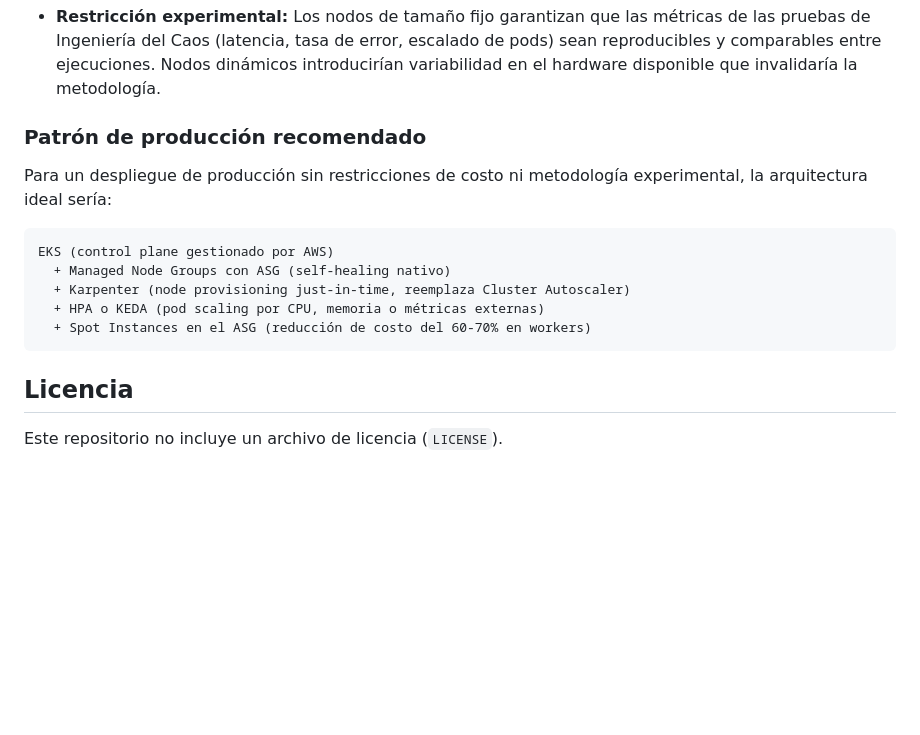
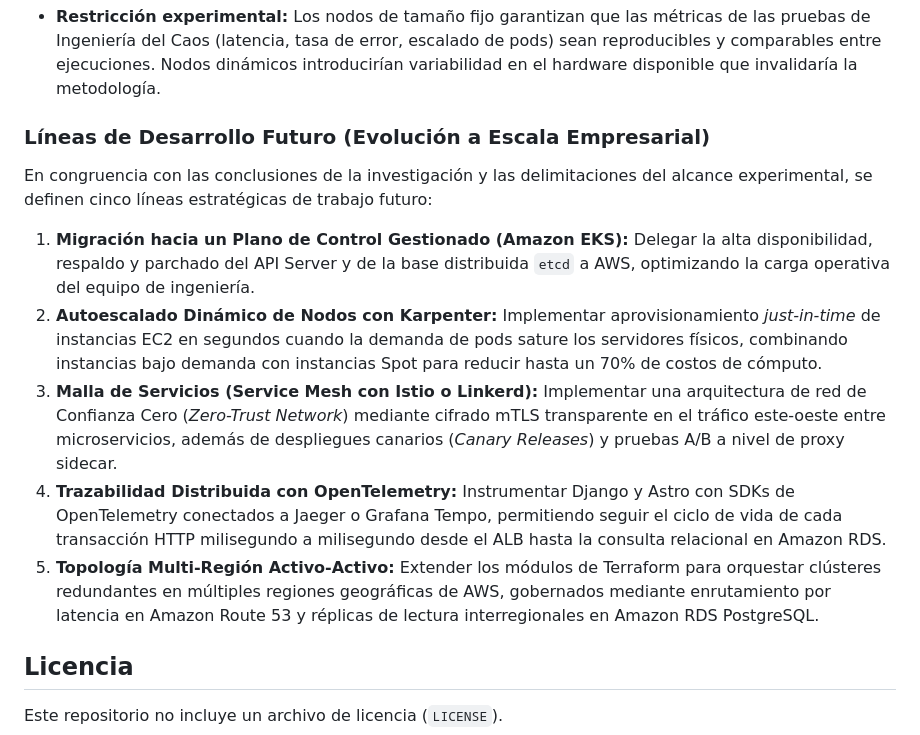
Before and after one commit to daviduwu-png/kuro-custom-ecommerce, a Markdown page: README.md, the part around one of its changes. Drawn GitHub-style; blank space fills up the shorter version.

````diff
--- a/README.md
+++ b/README.md
@@ -383,17 +386,15 @@ La ausencia del Nivel 3 y 4 es una **decisión metodológica consciente**, no un
 
 - **Restricción experimental:** Los nodos de tamaño fijo garantizan que las métricas de las pruebas de Ingeniería del Caos (latencia, tasa de error, escalado de pods) sean reproducibles y comparables entre ejecuciones. Nodos dinámicos introducirían variabilidad en el hardware disponible que invalidaría la metodología.
 
-### Patrón de producción recomendado
+### Líneas de Desarrollo Futuro (Evolución a Escala Empresarial)
 
-Para un despliegue de producción sin restricciones de costo ni metodología experimental, la arquitectura ideal sería:
+En congruencia con las conclusiones de la investigación y las delimitaciones del alcance experimental, se definen cinco líneas estratégicas de trabajo futuro:
 
-```
-EKS (control plane gestionado por AWS)
-  + Managed Node Groups con ASG (self-healing nativo)
-  + Karpenter (node provisioning just-in-time, reemplaza Cluster Autoscaler)
-  + HPA o KEDA (pod scaling por CPU, memoria o métricas externas)
-  + Spot Instances en el ASG (reducción de costo del 60-70% en workers)
-```
+1. **Migración hacia un Plano de Control Gestionado (Amazon EKS):** Delegar la alta disponibilidad, respaldo y parchado del API Server y de la base distribuida `etcd` a AWS, optimizando la carga operativa del equipo de ingeniería.
+2. **Autoescalado Dinámico de Nodos con Karpenter:** Implementar aprovisionamiento *just-in-time* de instancias EC2 en segundos cuando la demanda de pods sature los servidores físicos, combinando instancias bajo demanda con instancias Spot para reducir hasta un 70% de costos de cómputo.
+3. **Malla de Servicios (Service Mesh con Istio o Linkerd):** Implementar una arquitectura de red de Confianza Cero (*Zero-Trust Network*) mediante cifrado mTLS transparente en el tráfico este-oeste entre microservicios, además de despliegues canarios (*Canary Releases*) y pruebas A/B a nivel de proxy sidecar.
+4. **Trazabilidad Distribuida con OpenTelemetry:** Instrumentar Django y Astro con SDKs de OpenTelemetry conectados a Jaeger o Grafana Tempo, permitiendo seguir el ciclo de vida de cada transacción HTTP milisegundo a milisegundo desde el ALB hasta la consulta relacional en Amazon RDS.
+5. **Topología Multi-Región Activo-Activo:** Extender los módulos de Terraform para orquestar clústeres redundantes en múltiples regiones geográficas de AWS, gobernados mediante enrutamiento por latencia en Amazon Route 53 y réplicas de lectura interregionales en Amazon RDS PostgreSQL.
 
 ## Licencia
 
````
Also changed, not shown: other parts of README.md (+14 -11 lines).
